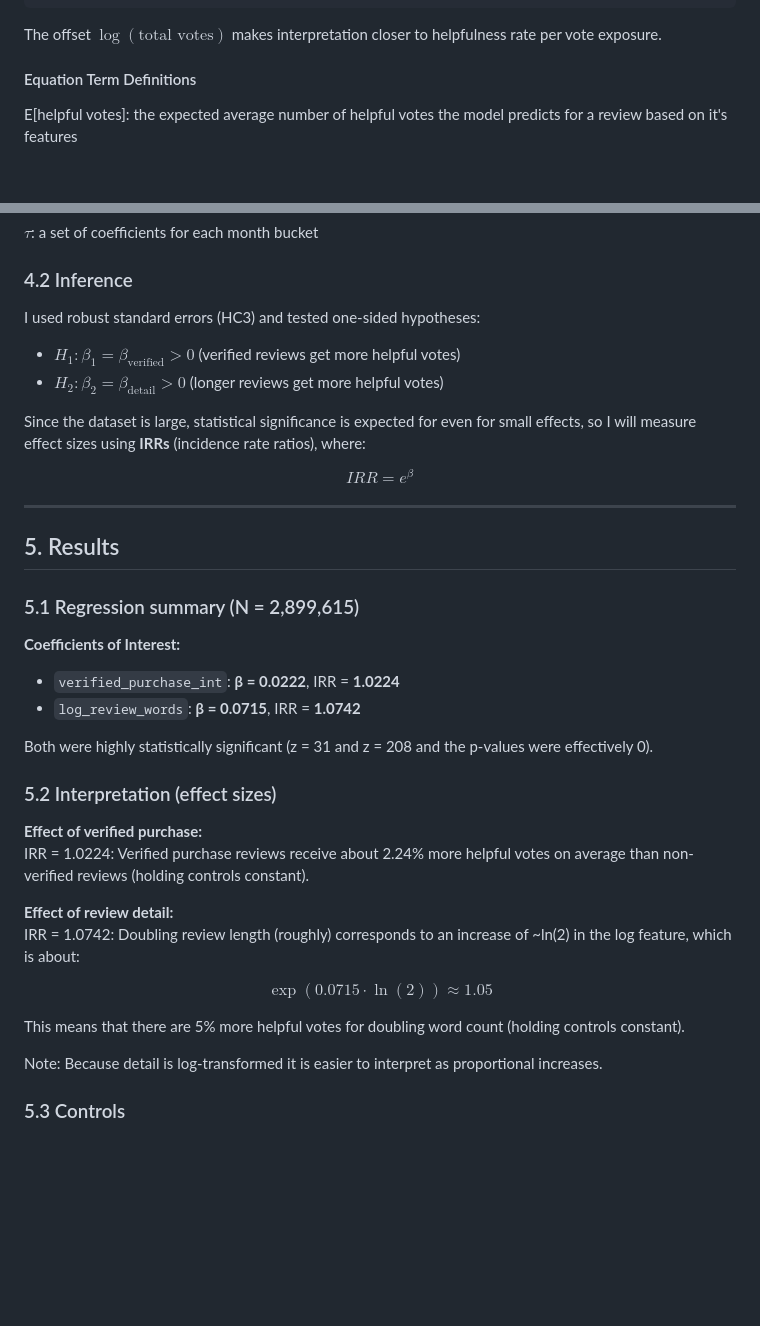
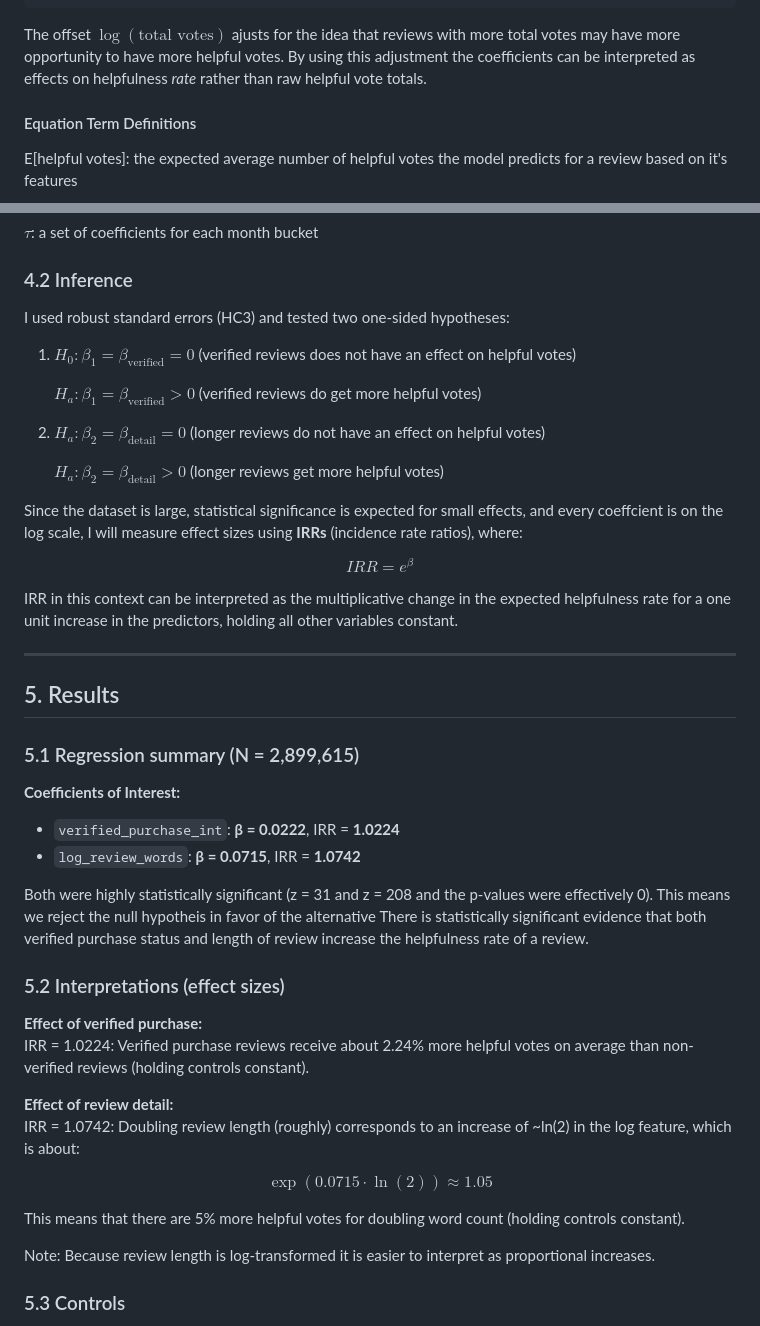
Before and after one commit to natsakamoto/csc369-final-project, a Markdown page: analysis/analysis_writeup369.md, 2 parts joined by grey strips. Rendered like a GitHub page; blank space fills up the shorter version.

Commit message:
fixed based off gabby advice

````diff
--- a/analysis/analysis_writeup369.md
+++ b/analysis/analysis_writeup369.md
@@ -126,8 +126,7 @@ generalized linear model (GLM) with a log link:
 ```
 
 
-The offset $\log(\text{total votes})$ makes interpretation closer to
-helpfulness rate per vote exposure.
+The offset $\log(\text{total votes})$ ajusts for the idea that reviews with more total votes may have more opportunity to have more helpful votes. By using this adjustment the coefficients can be interpreted as effects on helpfulness _rate_ rather than raw helpful vote totals.
 
 #### Equation Term Definitions
 
@@ -152,20 +151,24 @@ $\tau$: a set of coefficients for each month bucket
 
 ### 4.2 Inference
 
-I used robust standard errors (HC3) and tested one-sided hypotheses:
+I used robust standard errors (HC3) and tested two one-sided hypotheses:
 
--   $H_{1}: \beta_1 = \beta_{\text{verified}} > 0$ (verified reviews get
-    more helpful votes)
--   $H_{2}: \beta_2 = \beta_{\text{detail}} > 0$ (longer reviews get
-    more helpful votes)
+1. $H_{0}: \beta_1 = \beta_{\text{verified}} = 0$ (verified reviews does not have an effect on helpful votes)
 
-Since the dataset is large, statistical significance is expected for
-even for small effects, so I will measure effect sizes using **IRRs**
+   $H_{a}: \beta_1 = \beta_{\text{verified}} > 0$ (verified reviews do get more helpful votes)
+
+3. $H_{a}: \beta_2 = \beta_{\text{detail}} = 0$ (longer reviews do not have an effect on helpful votes)
+
+   $H_{a}: \beta_2 = \beta_{\text{detail}} > 0$ (longer reviews get more helpful votes)
+
+Since the dataset is large, statistical significance is expected for small effects, and every coeffcient is on the log scale, I will measure effect sizes using **IRRs**
 (incidence rate ratios), where:
 
 $$
 IRR = e^{\beta}
 $$
+
+IRR in this context can be interpreted as the multiplicative change in the expected helpfulness rate for a one unit increase in the predictors, holding all other variables constant.
 
 ------------------------------------------------------------------------
 
@@ -179,9 +182,9 @@ $$
 -   `log_review_words`: **β = 0.0715**, IRR = **1.0742**
 
 Both were highly statistically significant (z = 31 and z = 208 and the
-p-values were effectively 0).
+p-values were effectively 0). This means we reject the null hypotheis in favor of the alternative There is statistically significant evidence that both verified purchase status and length of review increase the helpfulness rate of a review.
 
-### 5.2 Interpretation (effect sizes)
+### 5.2 Interpretations (effect sizes)
 
 **Effect of verified purchase:**\
 IRR = 1.0224: Verified purchase reviews receive about 2.24% more helpful
@@ -196,7 +199,7 @@ $$  \exp(0.0715 \cdot \ln(2)) \approx 1.05$$
 This means that there are 5% more helpful votes for doubling word count
 (holding controls constant).
 
-Note: Because detail is log-transformed it is easier to interpret as
+Note: Because review length is log-transformed it is easier to interpret as
 proportional increases.
 
 ### 5.3 Controls
````
